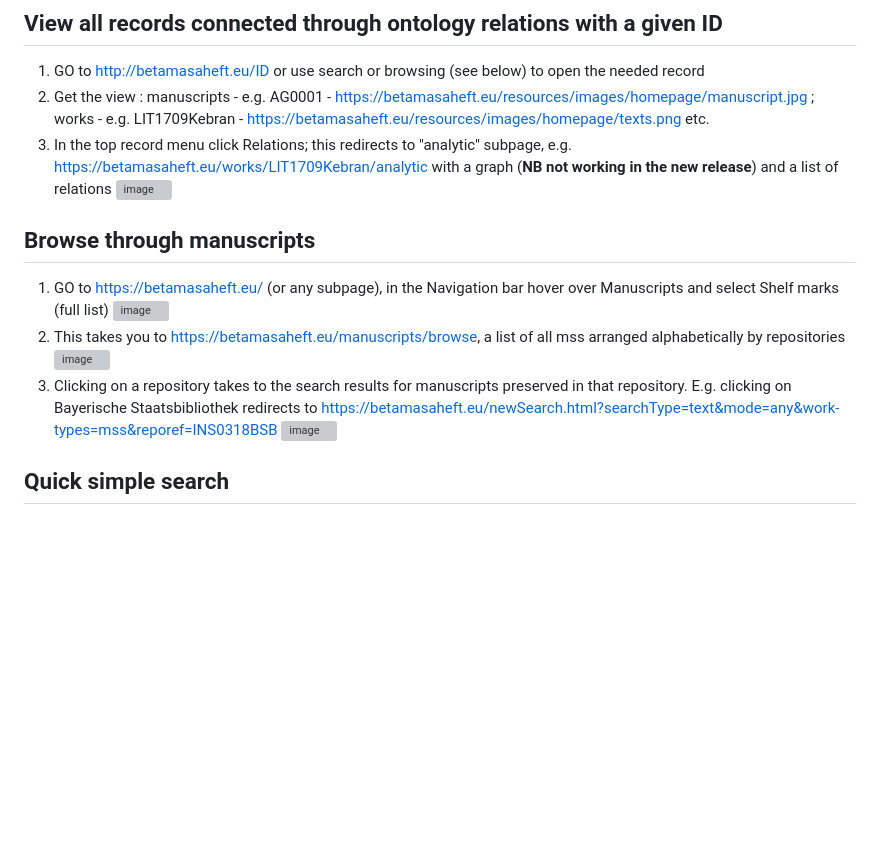
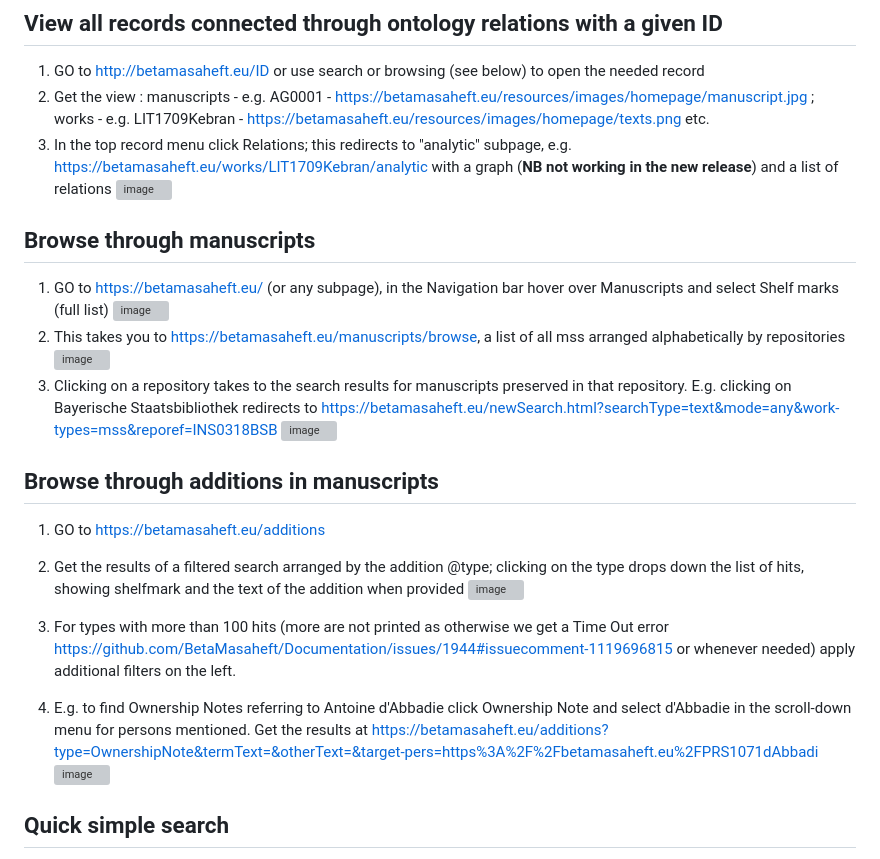
Before and after one commit to BetaMasaheft/betmas-e2e, a Markdown page: Plan/03_user.md, the part around the change. Drawn GitHub-style; blank space fills up the shorter version; grey boxes are pictures that could not be loaded.

```diff
--- a/Plan/03_user.md
+++ b/Plan/03_user.md
@@ -22,8 +22,6 @@ We collect necessary workflows for users of BM app here. Including steps that re
 2. Get the view  : manuscripts - e.g. AG0001 - https://betamasaheft.eu/resources/images/homepage/manuscript.jpg ; works - e.g. LIT1709Kebran - https://betamasaheft.eu/resources/images/homepage/texts.png etc.
 3. In the top record menu click Relations; this redirects to "analytic" subpage, e.g. https://betamasaheft.eu/works/LIT1709Kebran/analytic with a graph (**NB not working in the new release**) and a list of relations ![image](https://user-images.githubusercontent.com/17987728/213405059-dc6a0de0-5c52-4ffa-8746-3d7357c8bbb1.png)
 
-
-
 ## Browse through manuscripts
 
 1. GO to https://betamasaheft.eu/ (or any subpage), in the Navigation bar hover over Manuscripts and select Shelf marks (full list)
@@ -31,6 +29,14 @@ We collect necessary workflows for users of BM app here. Including steps that re
 2. This takes you to https://betamasaheft.eu/manuscripts/browse, a list of all mss arranged alphabetically by repositories ![image](https://user-images.githubusercontent.com/17987728/213405956-173f59c9-f0ab-44de-ae29-4c8b4b1054c5.png)
 3. Clicking on a repository takes to the search results for manuscripts preserved in that repository. E.g. clicking on Bayerische Staatsbibliothek redirects to https://betamasaheft.eu/newSearch.html?searchType=text&mode=any&work-types=mss&reporef=INS0318BSB ![image](https://user-images.githubusercontent.com/17987728/213406246-a0bb95b1-4846-4b9e-8fb8-3b320359d6fa.png)
 
+## Browse through additions in manuscripts
+1. GO to https://betamasaheft.eu/additions
+2. Get the results of a filtered search arranged by the addition @type; clicking on the type drops down the list of hits, showing shelfmark and the text of the addition when provided
+![image](https://user-images.githubusercontent.com/17987728/213426533-d1335f0d-3341-4d9a-9f7a-50d6c3fd9b66.png)
+
+4. For types with more than 100 hits (more are not printed as otherwise we get a Time Out error https://github.com/BetaMasaheft/Documentation/issues/1944#issuecomment-1119696815 or whenever needed) apply additional filters on the left.
+5. E.g. to find Ownership Notes referring to Antoine d'Abbadie click Ownership Note and select d'Abbadie in the scroll-down menu for persons mentioned. Get the results at https://betamasaheft.eu/additions?type=OwnershipNote&termText=&otherText=&target-pers=https%3A%2F%2Fbetamasaheft.eu%2FPRS1071dAbbadi
+![image](https://user-images.githubusercontent.com/17987728/213427940-b92727f7-725b-4888-a8c2-6e95130f54c3.png)
 
 
 ## Quick simple search
```
